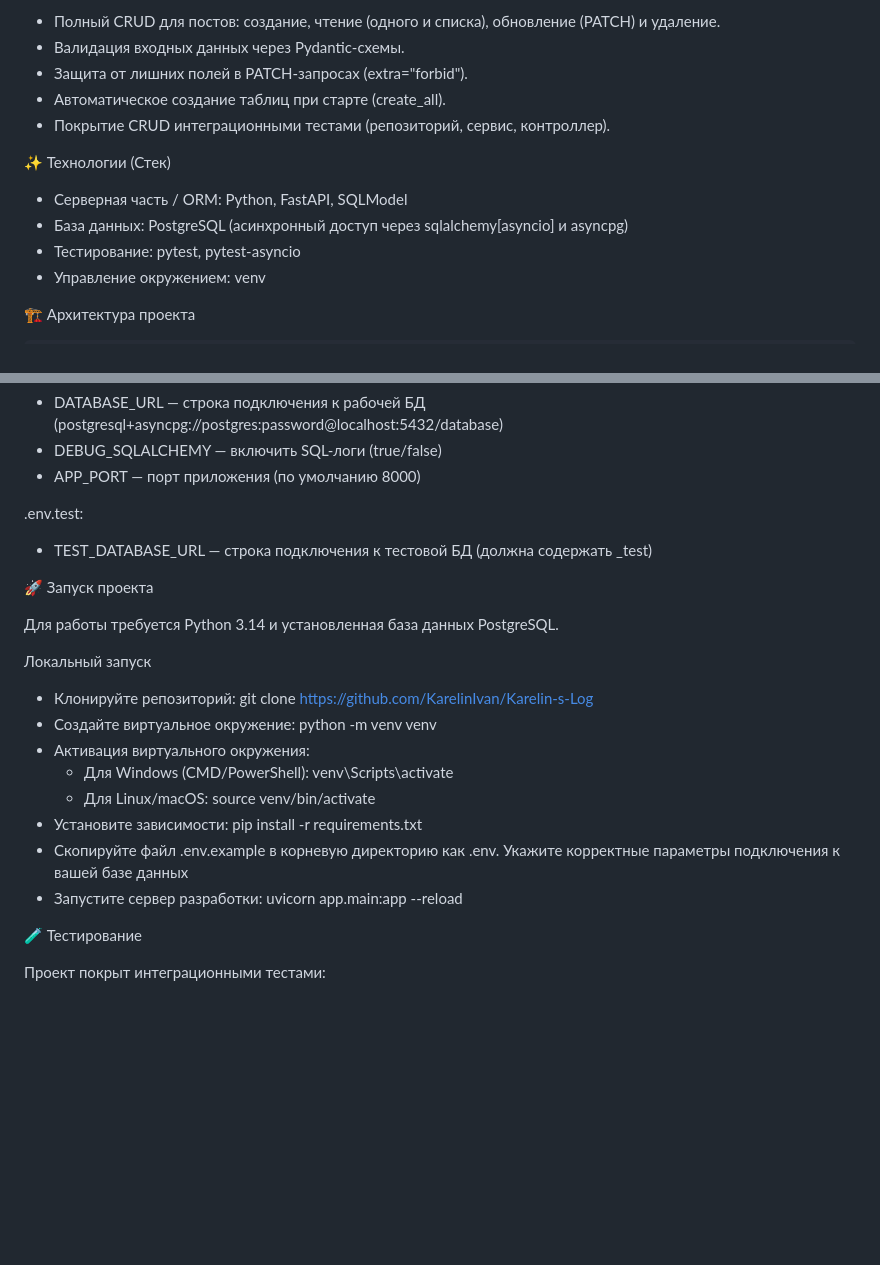
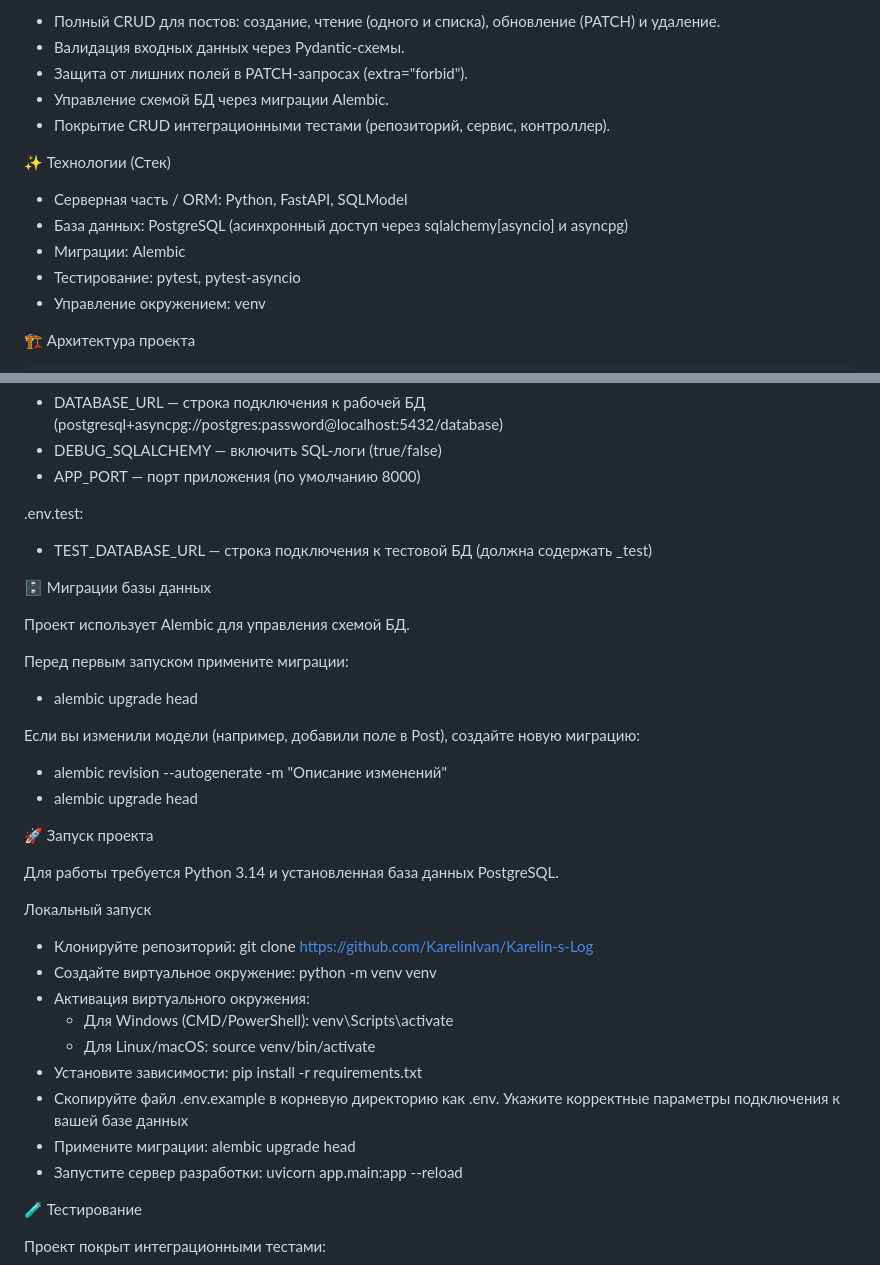
Before and after one commit to KarelinIvan/Karelin-s-Log, a Markdown page: README.md, 2 parts joined by grey strips. GitHub-like rendering; blank space fills up the shorter version.

Commit message:
изменено описание проекта

```diff
--- a/README.md
+++ b/README.md
@@ -10,12 +10,13 @@
 - Полный CRUD для постов: создание, чтение (одного и списка), обновление (PATCH) и удаление.
 - Валидация входных данных через Pydantic-схемы.
 - Защита от лишних полей в PATCH-запросах (extra="forbid").
-- Автоматическое создание таблиц при старте (create_all).
+- Управление схемой БД через миграции Alembic.
 - Покрытие CRUD интеграционными тестами (репозиторий, сервис, контроллер).
 
 ✨ Технологии (Стек)
 - Серверная часть / ORM: Python, FastAPI, SQLModel
 - База данных: PostgreSQL (асинхронный доступ через sqlalchemy[asyncio] и asyncpg)
+- Миграции: Alembic
 - Тестирование: pytest, pytest-asyncio
 - Управление окружением: venv
 
@@ -49,6 +50,18 @@ tests/
 - TEST_DATABASE_URL — строка подключения к тестовой БД (должна содержать _test)
 
 
+🗄️ Миграции базы данных
+
+Проект использует Alembic для управления схемой БД.
+
+Перед первым запуском примените миграции:
+- alembic upgrade head
+
+Если вы изменили модели (например, добавили поле в Post), создайте новую миграцию:
+- alembic revision --autogenerate -m "Описание изменений"
+- alembic upgrade head
+
+
 🚀 Запуск проекта
 
 
@@ -63,6 +76,7 @@ tests/
     - Для Linux/macOS: source venv/bin/activate
 - Установите зависимости: pip install -r requirements.txt
 - Скопируйте файл .env.example в корневую директорию как .env. Укажите корректные параметры подключения к вашей базе данных
+- Примените миграции: alembic upgrade head
 - Запустите сервер разработки: uvicorn app.main:app --reload
 
 
```
